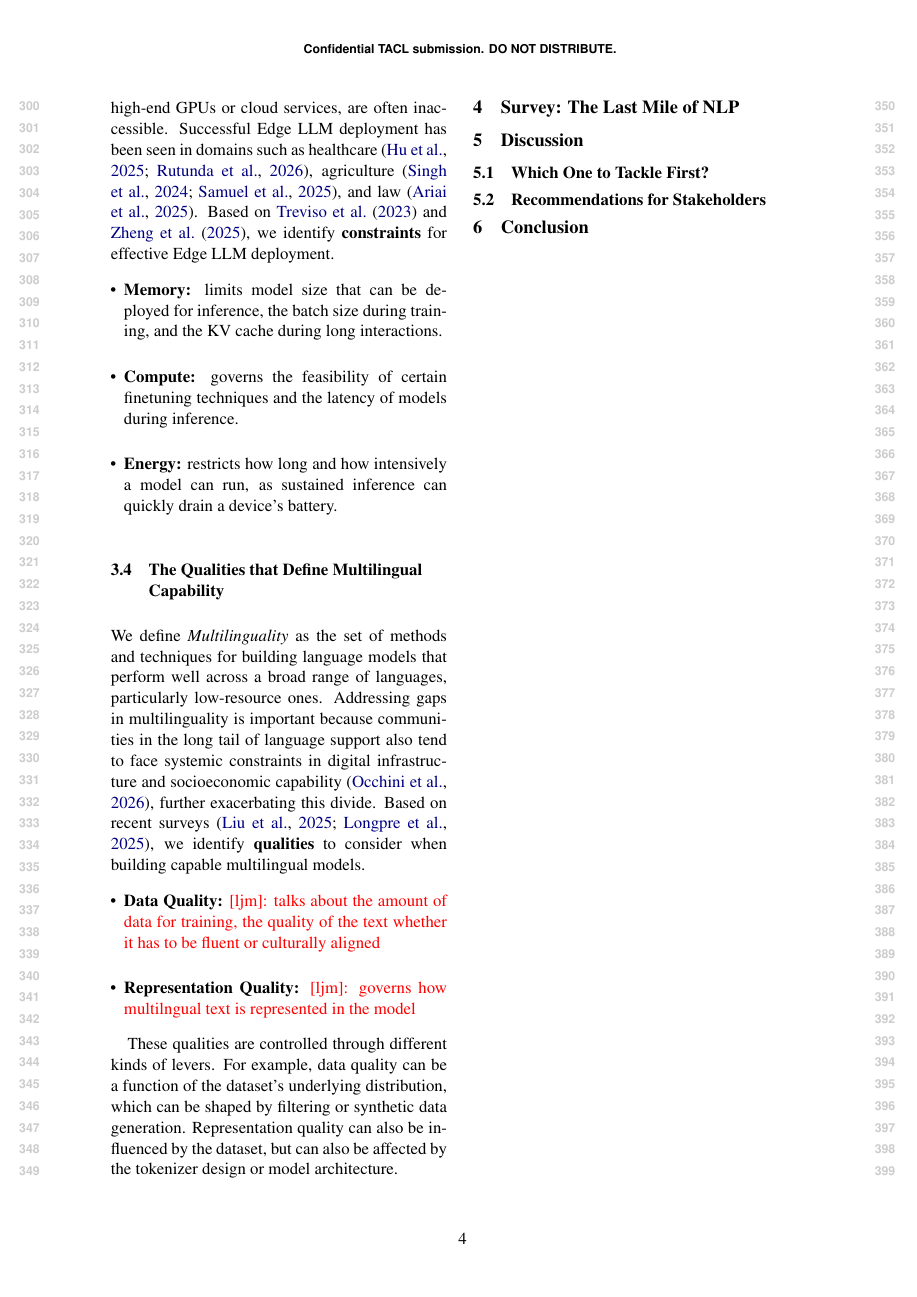
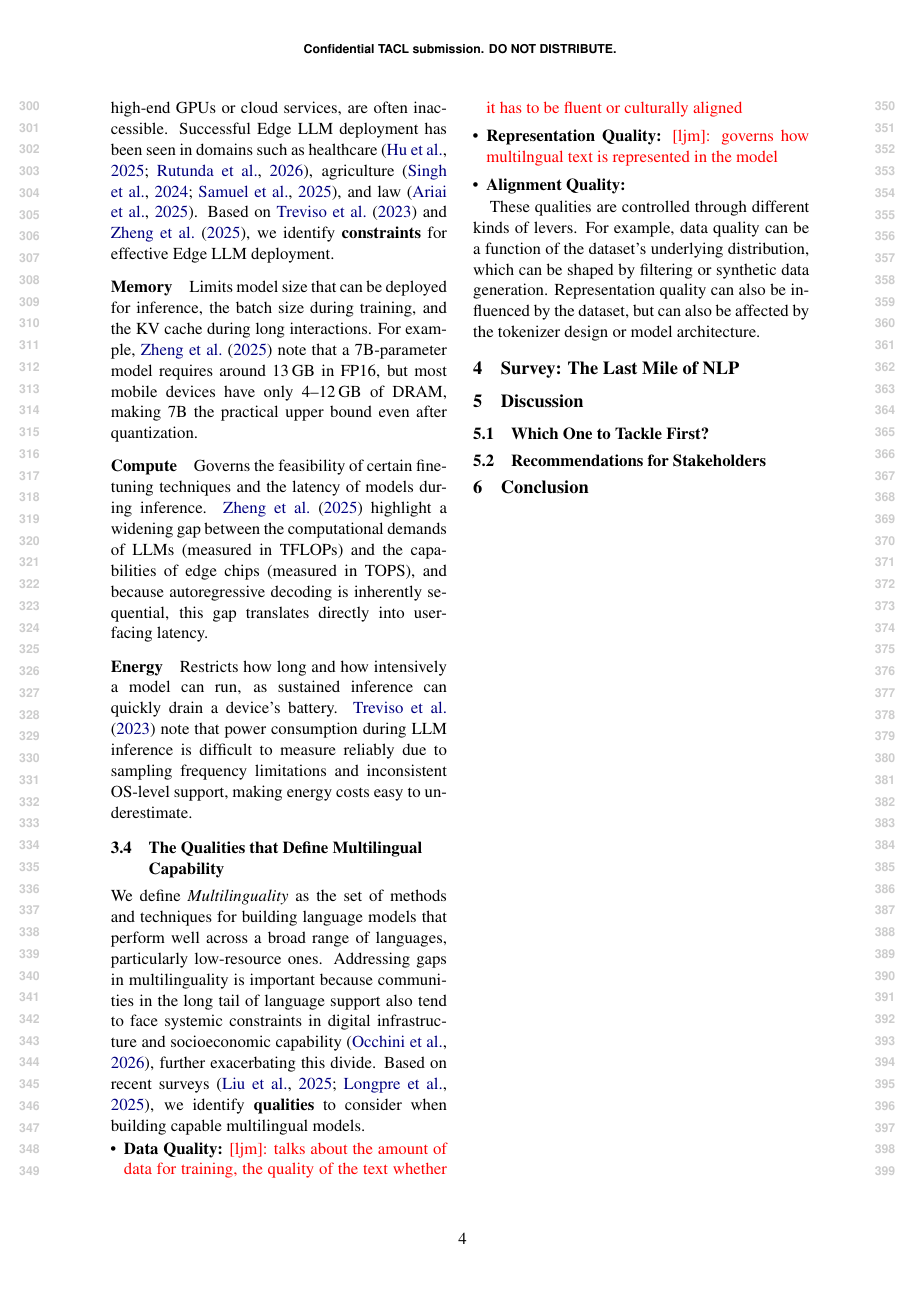
Before and after one commit to ljvmiranda921/multilinguality-at-the-edge, a LaTeX paper (tacl2021v1-template.tex): page 4 of 11. Compiled offline with pdfLaTeX.

Commit message:
[wip] Update

```diff
--- a/tacl2021v1-template.tex
+++ b/tacl2021v1-template.tex
@@ -275,11 +275,23 @@ Edge LLM is relevant because much of the Global South is constrained in digital
 Successful Edge LLM deployment has been seen in domains such as healthcare \citep{hu-etal-2025-nlp-public-health-africa,rutunda2026llmfrontline}, agriculture \citep{singh2024farmerchatscalingaipoweredagricultural,samuel2025agrollmconnectingfarmersagricultural}, and law \citep{ariai-etal-2025-nlp-legal-domain}.
 Based on \citet{treviso-etal-2023-efficient} and \citet{zheng2025reviewedgeLLM}, we identify \textbf{constraints} for effective Edge LLM deployment.
 
-\begin{itemize}[leftmargin=3mm,topsep=0mm,itemsep=0mm]
-  \item \textbf{Memory:} limits model size that can be deployed for inference, the batch size during training, and the KV cache during long interactions.
-  \item \textbf{Compute:} governs the feasibility of certain finetuning techniques and the latency of models during inference.
-  \item \textbf{Energy:} restricts how long and how intensively a model can run, as sustained inference can quickly drain a device's battery.
-\end{itemize}
+\paragraph{Memory}
+Limits model size that can be deployed for inference, the batch size during training, and the KV cache during long interactions.
+For example, \citet{zheng2025reviewedgeLLM} note that a 7B-parameter model requires around 13\,GB in FP16, but most mobile devices have only 4--12\,GB of DRAM, making 7B the practical upper bound even after quantization.
+
+\paragraph{Compute}
+Governs the feasibility of certain finetuning techniques and the latency of models during inference.
+\citet{zheng2025reviewedgeLLM} highlight a widening gap between the computational demands of LLMs (measured in TFLOPs) and the capabilities of edge chips (measured in TOPS), and because autoregressive decoding is inherently sequential, this gap translates directly into user-facing latency.
+
+\paragraph{Energy}
+Restricts how long and how intensively a model can run, as sustained inference can quickly drain a device's battery.
+\citet{treviso-etal-2023-efficient} note that power consumption during LLM inference is difficult to measure reliably due to sampling frequency limitations and inconsistent OS-level support, making energy costs easy to underestimate.
+
+% \begin{itemize}[leftmargin=3mm,topsep=0mm,itemsep=0mm]
+%   \item \textbf{Memory:} limits model size that can be deployed for inference, the batch size during training, and the KV cache during long interactions.
+%   \item \textbf{Compute:} governs the feasibility of certain finetuning techniques and the latency of models during inference.
+%   \item \textbf{Energy:} restricts how long and how intensively a model can run, as sustained inference can quickly drain a device's battery.
+% \end{itemize}
 
 
 \subsection{The Qualities that Define Multilingual Capability}
@@ -292,7 +304,7 @@ Based on recent surveys \citep{liu-etal-2025-culturally,longpre2025atlasadaptive
 \begin{itemize}[leftmargin=3mm,topsep=0mm,itemsep=0mm]
   \item \textbf{Data Quality:} \ljm{talks about the amount of data for training, the quality of the text whether it has to be fluent or culturally aligned}
   \item \textbf{Representation Quality:} \ljm{governs how multilngual text is represented in the model}
-        % \item \textbf{Energy:} restricts how long and how intensively a model can run, as sustained inference can quickly drain a device's battery.
+  \item \textbf{Alignment Quality:}
 \end{itemize}
 
 These qualities are controlled through different kinds of levers.
```
